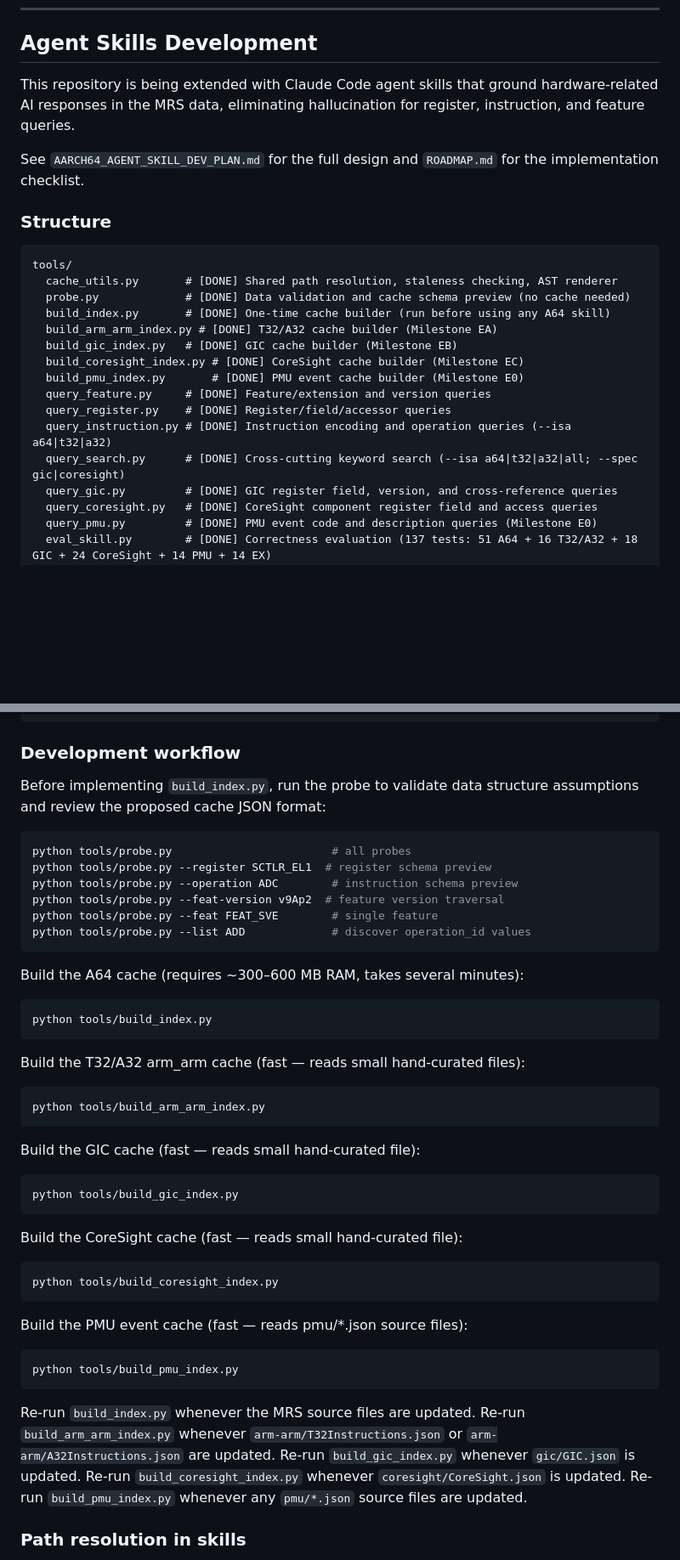
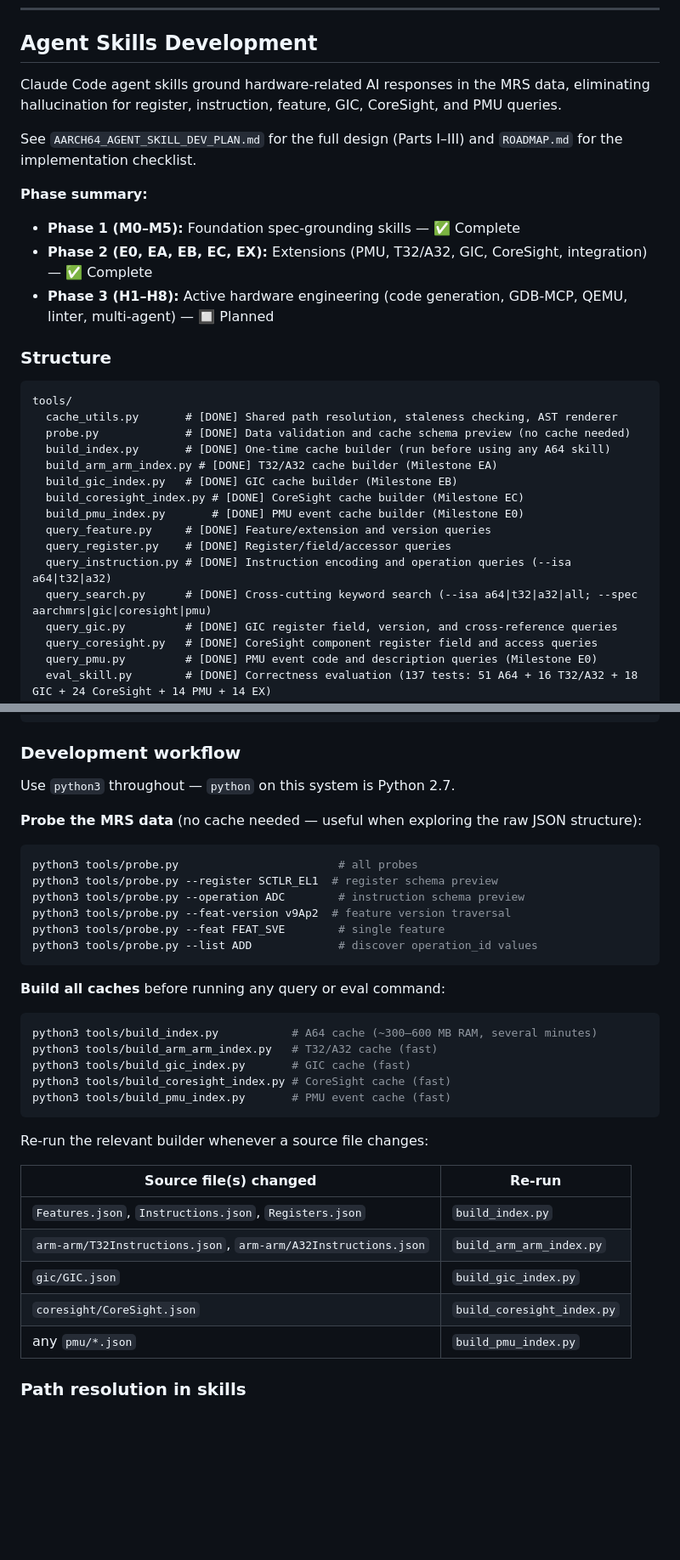
Before and after one commit to jonaschen/arm-mrs-2025-03-aarchmrs, a Markdown page: CLAUDE.md, 2 parts joined by grey strips. Shown at 85% size. GitHub-like rendering; blank space fills up the shorter version.

Commit message:
Update claude memory

````diff
--- a/CLAUDE.md
+++ b/CLAUDE.md
@@ -55,9 +58,14 @@ All JSON files include a `_meta` property with version/build/timestamp metadata
 
 ## Agent Skills Development
 
-This repository is being extended with Claude Code agent skills that ground hardware-related AI responses in the MRS data, eliminating hallucination for register, instruction, and feature queries.
+Claude Code agent skills ground hardware-related AI responses in the MRS data, eliminating hallucination for register, instruction, feature, GIC, CoreSight, and PMU queries.
 
-See `AARCH64_AGENT_SKILL_DEV_PLAN.md` for the full design and `ROADMAP.md` for the implementation checklist.
+See `AARCH64_AGENT_SKILL_DEV_PLAN.md` for the full design (Parts I–III) and `ROADMAP.md` for the implementation checklist.
+
+**Phase summary:**
+- **Phase 1 (M0–M5):** Foundation spec-grounding skills — ✅ Complete
+- **Phase 2 (E0, EA, EB, EC, EX):** Extensions (PMU, T32/A32, GIC, CoreSight, integration) — ✅ Complete
+- **Phase 3 (H1–H8):** Active hardware engineering (code generation, GDB-MCP, QEMU, linter, multi-agent) — 🔲 Planned
 
 ### Structure
 
@@ -73,7 +81,7 @@ tools/
   query_feature.py     # [DONE] Feature/extension and version queries
   query_register.py    # [DONE] Register/field/accessor queries
   query_instruction.py # [DONE] Instruction encoding and operation queries (--isa a64|t32|a32)
-  query_search.py      # [DONE] Cross-cutting keyword search (--isa a64|t32|a32|all; --spec gic|coresight)
+  query_search.py      # [DONE] Cross-cutting keyword search (--isa a64|t32|a32|all; --spec aarchmrs|gic|coresight|pmu)
   query_gic.py         # [DONE] GIC register field, version, and cross-reference queries
   query_coresight.py   # [DONE] CoreSight component register field and access queries
   query_pmu.py         # [DONE] PMU event code and description queries (Milestone E0)
@@ -137,52 +145,38 @@ cache/                 # Generated by build_index.py — gitignored
 
 ### Development workflow
 
-Before implementing `build_index.py`, run the probe to validate data structure assumptions and review the proposed cache JSON format:
+Use `python3` throughout — `python` on this system is Python 2.7.
+
+**Probe the MRS data** (no cache needed — useful when exploring the raw JSON structure):
 
 ```bash
-python tools/probe.py                        # all probes
-python tools/probe.py --register SCTLR_EL1  # register schema preview
-python tools/probe.py --operation ADC        # instruction schema preview
-python tools/probe.py --feat-version v9Ap2  # feature version traversal
-python tools/probe.py --feat FEAT_SVE        # single feature
-python tools/probe.py --list ADD             # discover operation_id values
+python3 tools/probe.py                        # all probes
+python3 tools/probe.py --register SCTLR_EL1  # register schema preview
+python3 tools/probe.py --operation ADC        # instruction schema preview
+python3 tools/probe.py --feat-version v9Ap2  # feature version traversal
+python3 tools/probe.py --feat FEAT_SVE        # single feature
+python3 tools/probe.py --list ADD             # discover operation_id values
 ```
 
-Build the A64 cache (requires ~300–600 MB RAM, takes several minutes):
+**Build all caches** before running any query or eval command:
 
 ```bash
-python tools/build_index.py
+python3 tools/build_index.py           # A64 cache (~300–600 MB RAM, several minutes)
+python3 tools/build_arm_arm_index.py   # T32/A32 cache (fast)
+python3 tools/build_gic_index.py       # GIC cache (fast)
+python3 tools/build_coresight_index.py # CoreSight cache (fast)
+python3 tools/build_pmu_index.py       # PMU event cache (fast)
 ```
 
-Build the T32/A32 arm_arm cache (fast — reads small hand-curated files):
+Re-run the relevant builder whenever a source file changes:
 
-```bash
-python tools/build_arm_arm_index.py
-```
-
-Build the GIC cache (fast — reads small hand-curated file):
-
-```bash
-python tools/build_gic_index.py
-```
-
-Build the CoreSight cache (fast — reads small hand-curated file):
-
-```bash
-python tools/build_coresight_index.py
-```
-
-Build the PMU event cache (fast — reads pmu/*.json source files):
-
-```bash
-python tools/build_pmu_index.py
-```
-
-Re-run `build_index.py` whenever the MRS source files are updated.
-Re-run `build_arm_arm_index.py` whenever `arm-arm/T32Instructions.json` or `arm-arm/A32Instructions.json` are updated.
-Re-run `build_gic_index.py` whenever `gic/GIC.json` is updated.
-Re-run `build_coresight_index.py` whenever `coresight/CoreSight.json` is updated.
-Re-run `build_pmu_index.py` whenever any `pmu/*.json` source files are updated.
+| Source file(s) changed | Re-run |
+|------------------------|--------|
+| `Features.json`, `Instructions.json`, `Registers.json` | `build_index.py` |
+| `arm-arm/T32Instructions.json`, `arm-arm/A32Instructions.json` | `build_arm_arm_index.py` |
+| `gic/GIC.json` | `build_gic_index.py` |
+| `coresight/CoreSight.json` | `build_coresight_index.py` |
+| any `pmu/*.json` | `build_pmu_index.py` |
 
 ### Path resolution in skills
 
````
Also changed, not shown: other parts of CLAUDE.md (+26 -2 lines).
